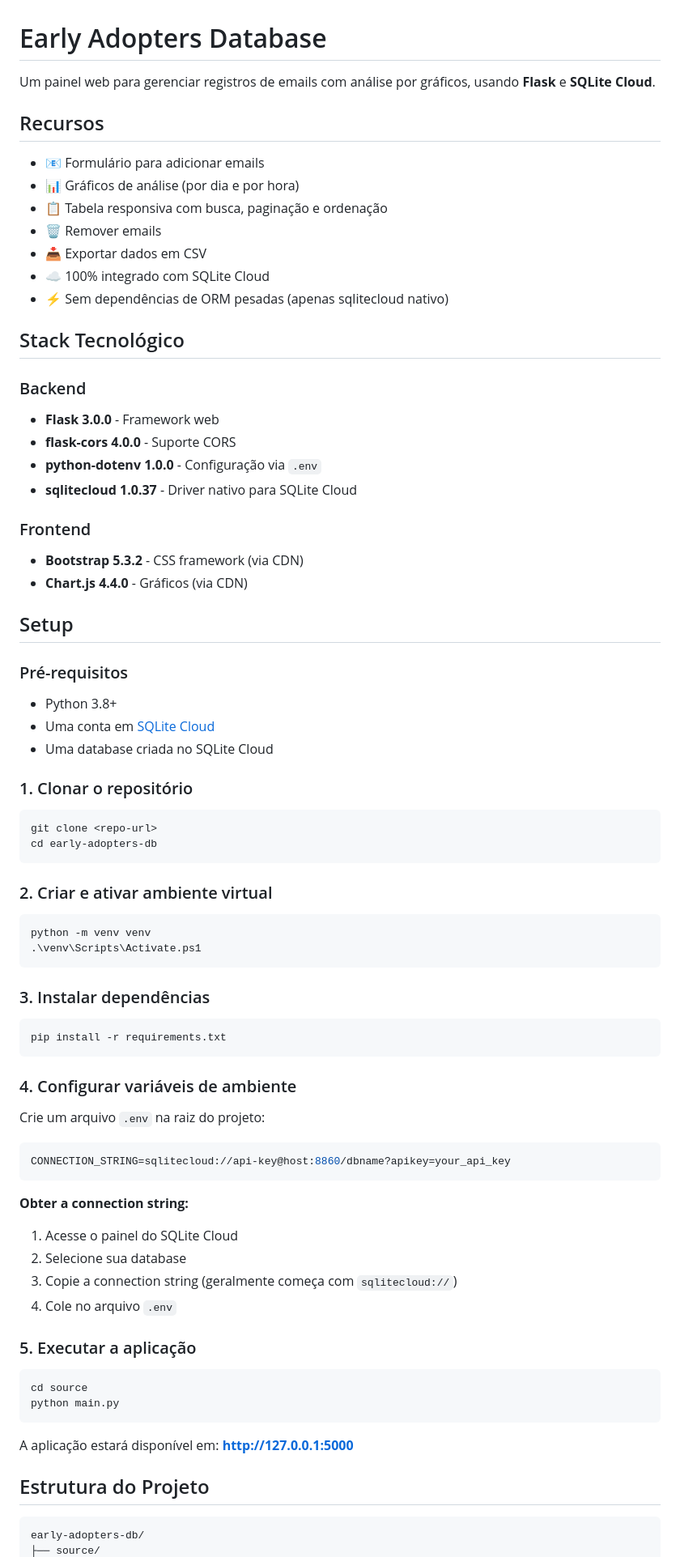
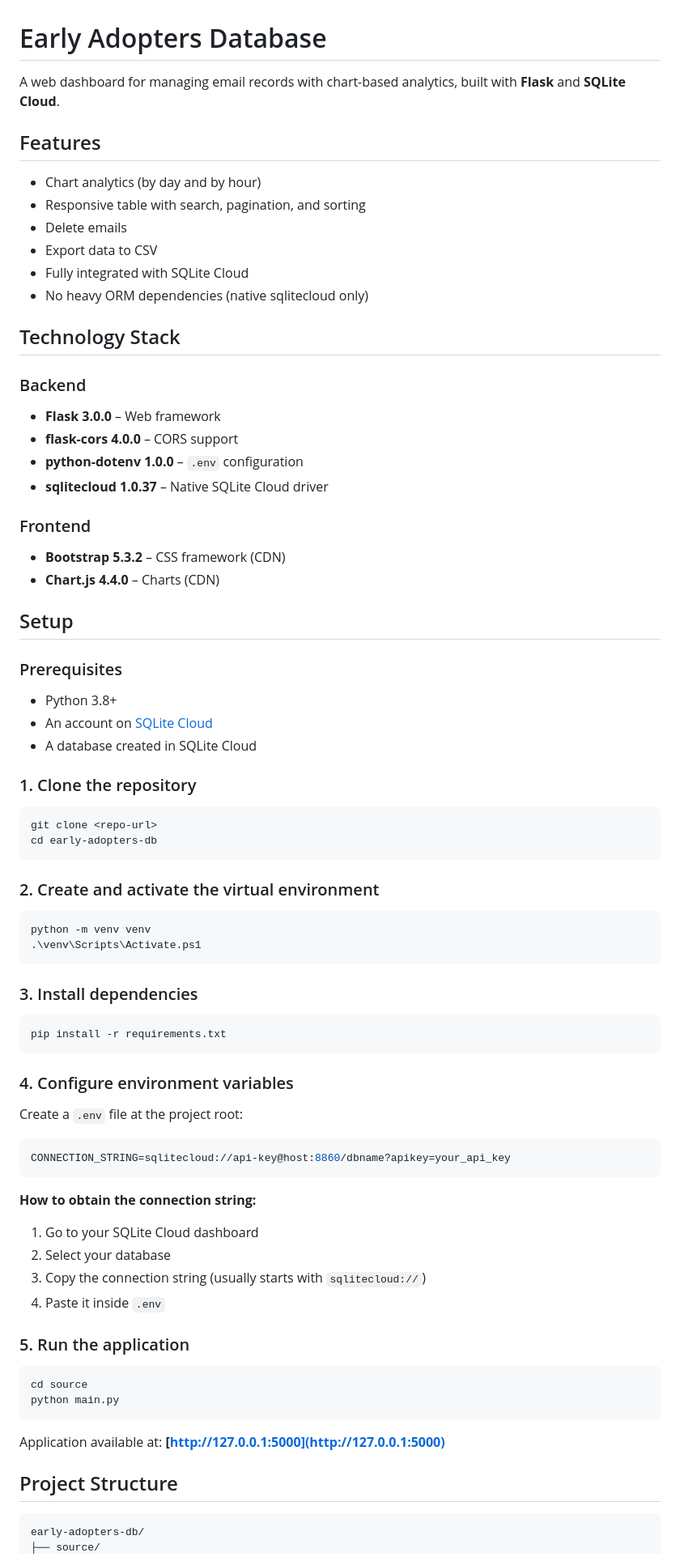
Before and after one commit to ImaCod3r/exoduspay-earlyadopters-db, a Markdown page: README.md, the part around the change printed below. Shown: that part at 81% size. Drawn GitHub-style.

````diff
--- a/README.md
+++ b/README.md
@@ -1,80 +1,83 @@
 # Early Adopters Database
 
-Um painel web para gerenciar registros de emails com análise por gráficos, usando **Flask** e **SQLite Cloud**.
+A web dashboard for managing email records with chart-based analytics, built with **Flask** and **SQLite Cloud**.
 
-## Recursos
+## Features
 
-- 📧 Formulário para adicionar emails
-- 📊 Gráficos de análise (por dia e por hora)
-- 📋 Tabela responsiva com busca, paginação e ordenação
-- 🗑️ Remover emails
-- 📥 Exportar dados em CSV
-- ☁️ 100% integrado com SQLite Cloud
-- ⚡ Sem dependências de ORM pesadas (apenas sqlitecloud nativo)
+* Chart analytics (by day and by hour)
+* Responsive table with search, pagination, and sorting
+* Delete emails
+* Export data to CSV
+* Fully integrated with SQLite Cloud
+* No heavy ORM dependencies (native sqlitecloud only)
 
-## Stack Tecnológico
+## Technology Stack
 
 ### Backend
-- **Flask 3.0.0** - Framework web
-- **flask-cors 4.0.0** - Suporte CORS
-- **python-dotenv 1.0.0** - Configuração via `.env`
-- **sqlitecloud 1.0.37** - Driver nativo para SQLite Cloud
+
+* **Flask 3.0.0** – Web framework
+* **flask-cors 4.0.0** – CORS support
+* **python-dotenv 1.0.0** – `.env` configuration
+* **sqlitecloud 1.0.37** – Native SQLite Cloud driver
 
 ### Frontend
-- **Bootstrap 5.3.2** - CSS framework (via CDN)
-- **Chart.js 4.4.0** - Gráficos (via CDN)
+
+* **Bootstrap 5.3.2** – CSS framework (CDN)
+* **Chart.js 4.4.0** – Charts (CDN)
 
 ## Setup
 
-### Pré-requisitos
-- Python 3.8+
-- Uma conta em [SQLite Cloud](https://sqlitecloud.io)
-- Uma database criada no SQLite Cloud
+### Prerequisites
 
-### 1. Clonar o repositório
+* Python 3.8+
+* An account on [SQLite Cloud](https://sqlitecloud.io)
+* A database created in SQLite Cloud
+
+### 1. Clone the repository
 
 ```powershell
 git clone <repo-url>
 cd early-adopters-db
 ```
 
-### 2. Criar e ativar ambiente virtual
+### 2. Create and activate the virtual environment
 
 ```powershell
 python -m venv venv
 .\venv\Scripts\Activate.ps1
 ```
 
-### 3. Instalar dependências
+### 3. Install dependencies
 
 ```powershell
 pip install -r requirements.txt
 ```
 
-### 4. Configurar variáveis de ambiente
+### 4. Configure environment variables
 
-Crie um arquivo `.env` na raiz do projeto:
+Create a `.env` file at the project root:
 
 ```env
 CONNECTION_STRING=sqlitecloud://api-key@host:8860/dbname?apikey=your_api_key
 ```
 
-**Obter a connection string:**
-1. Acesse o painel do SQLite Cloud
-2. Selecione sua database
-3. Copie a connection string (geralmente começa com `sqlitecloud://`)
-4. Cole no arquivo `.env`
+**How to obtain the connection string:**
 
-### 5. Executar a aplicação
+1. Go to your SQLite Cloud dashboard
+2. Select your database
+3. Copy the connection string (usually starts with `sqlitecloud://`)
+4. Paste it inside `.env`
+
+### 5. Run the application
 
 ```powershell
 cd source
 python main.py
 ```
 
-A aplicação estará disponível em: **http://127.0.0.1:5000**
+Application available at: **[http://127.0.0.1:5000](http://127.0.0.1:5000)**
 
-## Estrutura do Projeto
+## Project Structure
 
 ```
 early-adopters-db/
````
Also changed, not shown: other parts of README.md (+78 -65 lines).
